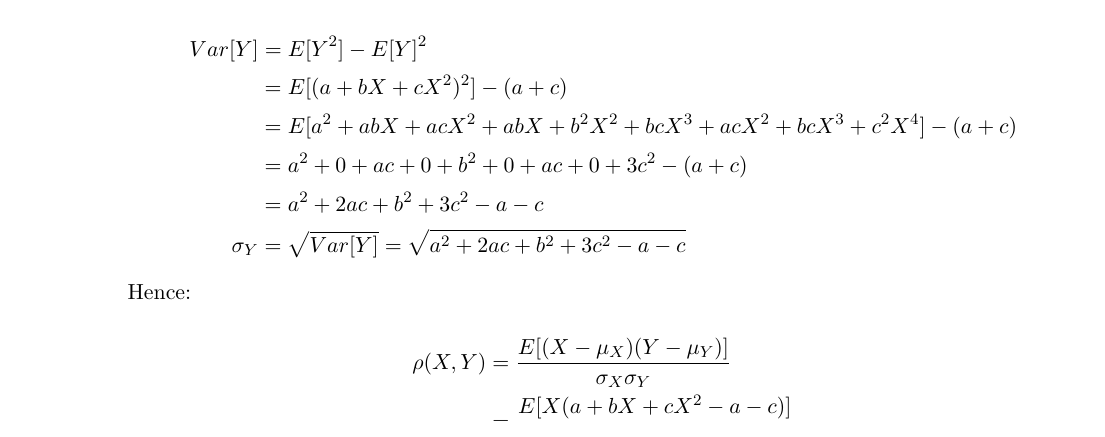
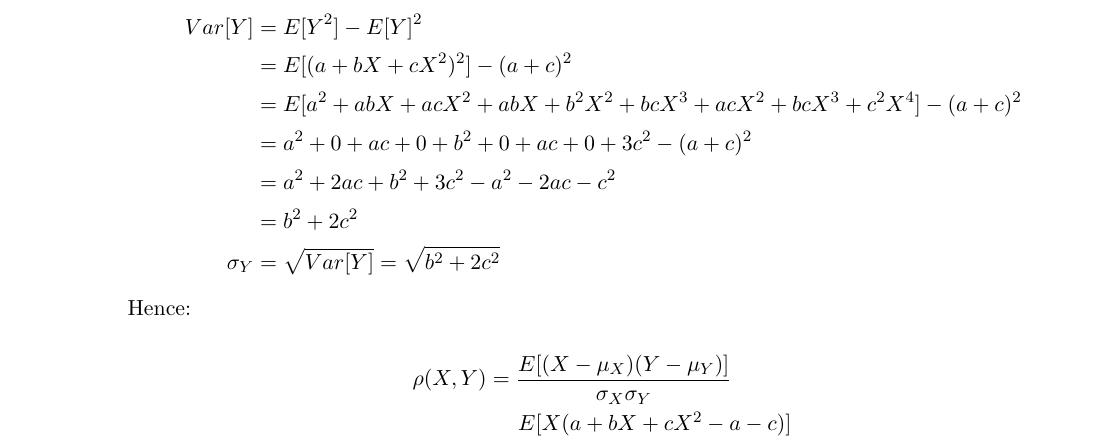
Before and after one commit to wilsonwang881/Estimation_and_Detection_Theory_Assignment_1, a LaTeX document (main.tex): part of page 4 of 4, cut so that both start at the same text. Compiled offline with pdfLaTeX.

Commit message:
Updates from Overleaf

```diff
--- a/main.tex
+++ b/main.tex
@@ -21,7 +21,7 @@
 \rhead{}
 \lfoot{ECEN 662 Estimation and Detection Theory}
 \cfoot{\thepage}
-\rfoot{@Lei Wang}
+\rfoot{Assignment 1 @Lei Wang}
 \renewcommand{\headrulewidth}{0pt}
 \renewcommand{\headwidth}{\textwidth}
 \renewcommand{\footrulewidth}{0.4pt}
@@ -193,11 +193,12 @@
         \begin{equation*}
             \begin{aligned}
             Var[Y] &= E[Y^2] - E[Y]^2 \\
-            &= E[(a + b X + c X^2)^2] - (a + c) \\
-            &= E[a^2 + a b X + a c X^2 + a b X + b^2 X^2 + b c X^3 + a c X^2 + b c X^3 + c^2 X^4] - (a + c) \\
-            &= a^2 + 0 + ac + 0 + b^2 + 0 + a c + 0 + 3 c^2 - (a + c) \\
-            &= a^2 + 2 a c + b^2 + 3 c^2 - a - c \\
-            \sigma_{Y} &= \sqrt{Var[Y]} = \sqrt{a^2 + 2 a c + b^2 + 3 c^2 - a - c}
+            &= E[(a + b X + c X^2)^2] - (a + c)^2 \\
+            &= E[a^2 + a b X + a c X^2 + a b X + b^2 X^2 + b c X^3 + a c X^2 + b c X^3 + c^2 X^4] - (a + c)^2 \\
+            &= a^2 + 0 + ac + 0 + b^2 + 0 + a c + 0 + 3 c^2 - (a + c)^2 \\
+            &= a^2 + 2 a c + b^2 + 3 c^2 - a^2 - 2 a c - c^2 \\
+            &= b^2 + 2 c^2 \\
+            \sigma_{Y} &= \sqrt{Var[Y]} = \sqrt{b^2 + 2 c^2}
             \end{aligned}
         \end{equation*}
 
@@ -206,4 +207,4 @@
         \begin{equation*}
             \begin{aligned}
                 \rho(X, Y) &= \frac{E[(X - \mu_{X})(Y - \mu_{Y})]}{\sigma_{X}\sigma_{Y}} \\
-                &= \frac{E[X(a + b X + c X^2 - a - c)]}{\sqrt{a^2 + 2 a c + b^2 + 3 c^2 - a - c}} \\
+                &= \frac{E[X(a + b X + c X^2 - a - c)]}{\sqrt{b^2 + 2 c^2}} \\
```
Also changed, not shown: main.tex (6 more changed lines).
